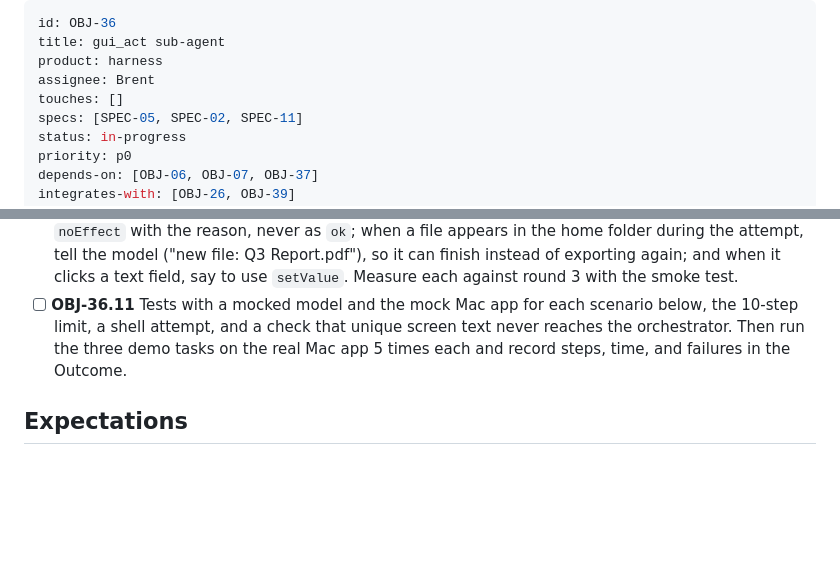
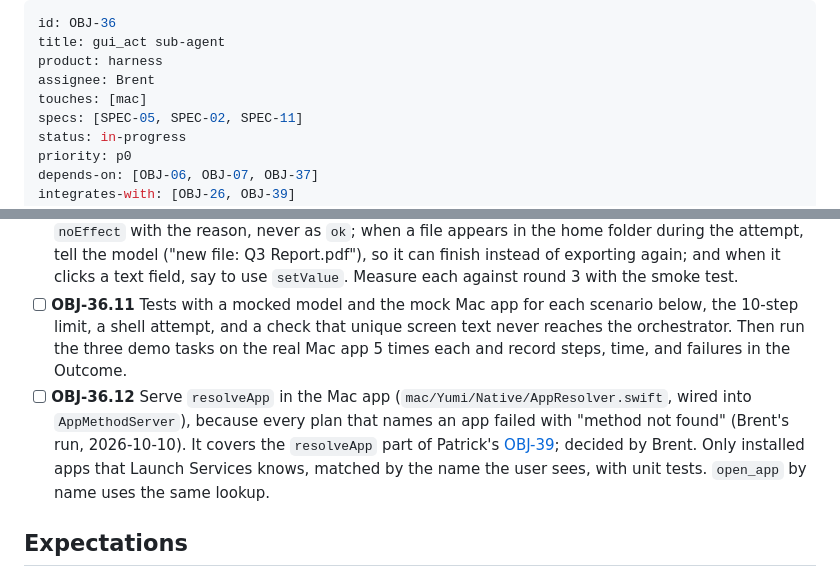
Before and after one commit to brentzo/appbuilders-hackathon, a Markdown page: objectives/OBJ-36-gui-act-sub-agent.md, 2 parts joined by grey strips. Drawn GitHub-style; blank space fills up the shorter version.

Commit message:
docs(objectives): add OBJ-36.12 for resolveApp in the Mac app

```diff
--- a/objectives/OBJ-36-gui-act-sub-agent.md
+++ b/objectives/OBJ-36-gui-act-sub-agent.md
@@ -3,7 +3,7 @@ id: OBJ-36
 title: gui_act sub-agent
 product: harness
 assignee: Brent
-touches: []
+touches: [mac]
 specs: [SPEC-05, SPEC-02, SPEC-11]
 status: in-progress
 priority: p0
@@ -57,6 +57,7 @@ Build against the mock Mac app from [OBJ-01](OBJ-01-task-record-schemas.md) unti
 - [x] **OBJ-36.9** `ask` actions and password fields: when the next step needs a secure text field, never read or fill it, and ask the user to type the password (SPEC-05 r7). Set the subtask to waiting, emit the question for the Mac app to speak, and feed the answer into the next step. While it waits and no UI lane is acting, the user's typing does not pause the task (SPEC-06 r2). Use the draft password copy from the SPEC-07 "Draft copy" table. The question goes out as the `questionAsked` event and comes back through `answerQuestion` (OBJ-01).
 - [ ] **OBJ-36.10** Apply the OBJ-26 round 3 lessons (see "Round 3" in [models/gui/SMOKE-TEST.md](../models/gui/SMOKE-TEST.md)): wait until two observations in a row match before showing the model the screen after an action, so a closing sheet is not mistaken for the current one; treat an accessibility error from `executeAction` as `noEffect` with the reason, never as `ok`; when a file appears in the home folder during the attempt, tell the model ("new file: Q3 Report.pdf"), so it can finish instead of exporting again; and when it clicks a text field, say to use `setValue`. Measure each against round 3 with the smoke test.
 - [ ] **OBJ-36.11** Tests with a mocked model and the mock Mac app for each scenario below, the 10-step limit, a shell attempt, and a check that unique screen text never reaches the orchestrator. Then run the three demo tasks on the real Mac app 5 times each and record steps, time, and failures in the Outcome.
+- [ ] **OBJ-36.12** Serve `resolveApp` in the Mac app (`mac/Yumi/Native/AppResolver.swift`, wired into `AppMethodServer`), because every plan that names an app failed with "method not found" (Brent's run, 2026-10-10). It covers the `resolveApp` part of Patrick's [OBJ-39](OBJ-39-mac-gui-execution.md); decided by Brent. Only installed apps that Launch Services knows, matched by the name the user sees, with unit tests. `open_app` by name uses the same lookup.
 
 ## Expectations
 
```
